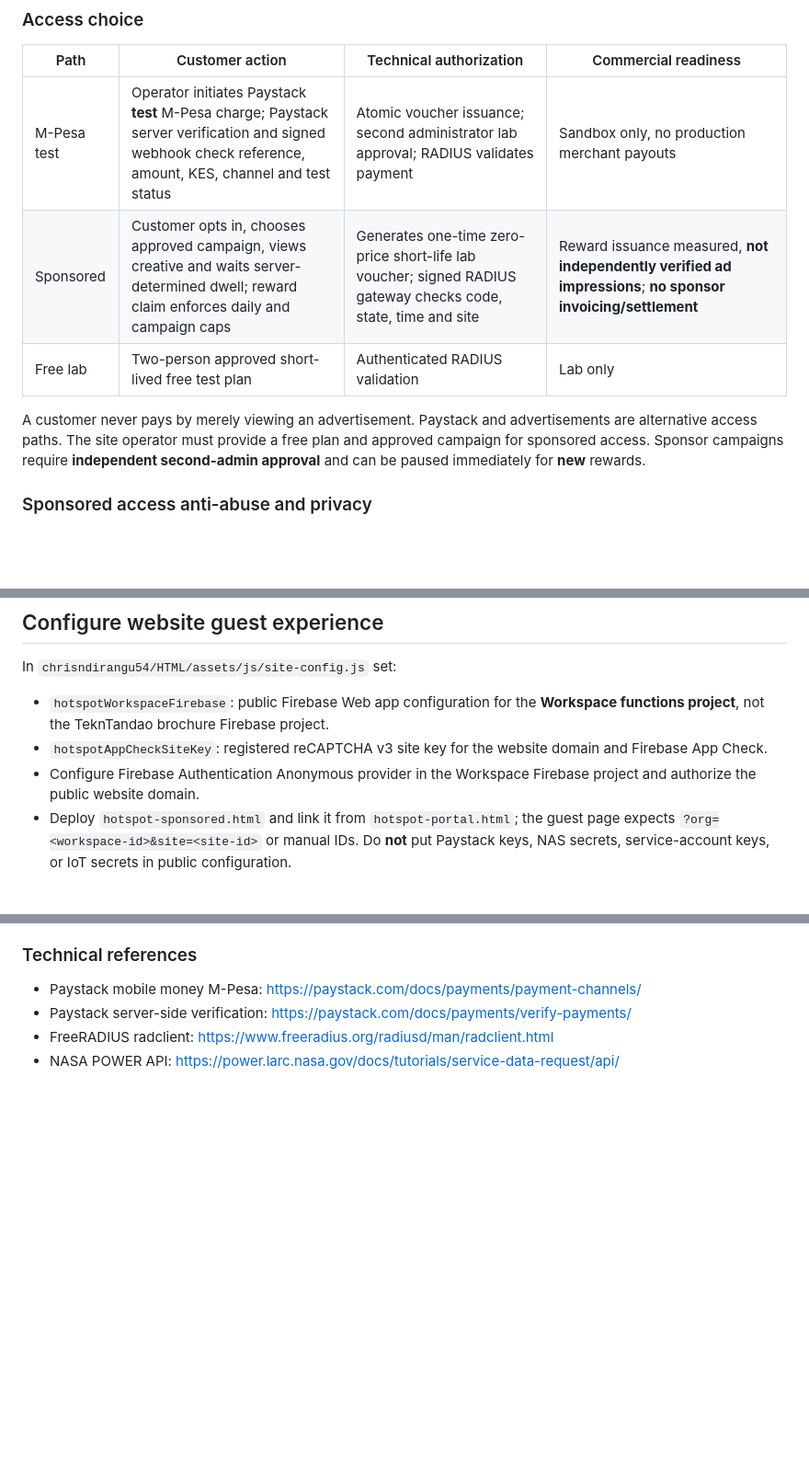
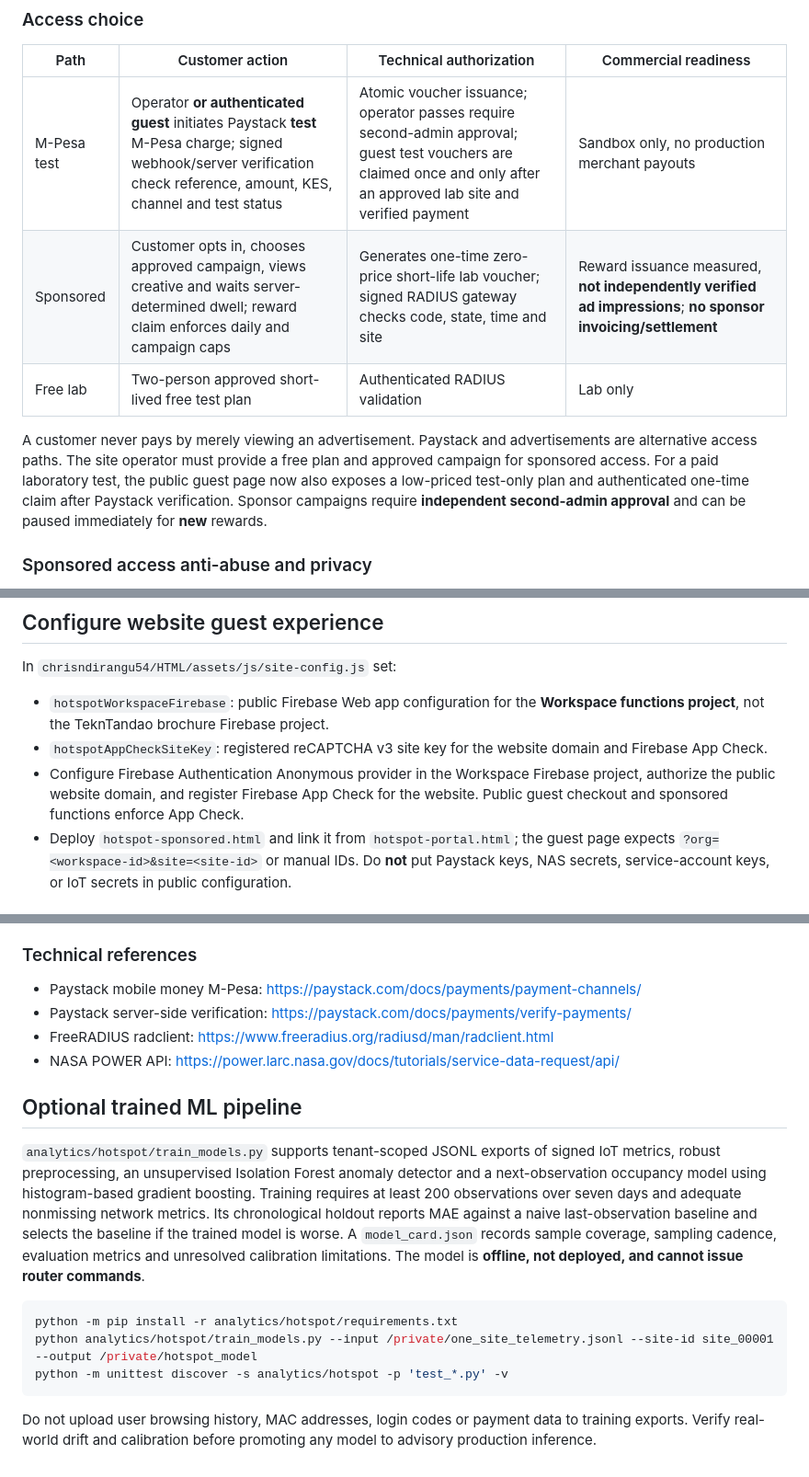
Before and after one commit to chrisndirangu54/TeknTandao-Workspace, a Markdown page: docs/hotspot-ads-iot-geo-deployment.md, 3 parts joined by grey strips. Shown at 92% size. GitHub-like rendering; blank space fills up the shorter version.

Commit message:
docs(hotspot): include guest Paystack test journey and reproducible offline ML pipeline

````diff
--- a/docs/hotspot-ads-iot-geo-deployment.md
+++ b/docs/hotspot-ads-iot-geo-deployment.md
@@ -8,11 +8,11 @@ Every operator is represented by a Workspace organization. Sites, plans, voucher
 ### Access choice
 | Path | Customer action | Technical authorization | Commercial readiness |
 |---|---|---|---|
-| M-Pesa test | Operator initiates Paystack **test** M-Pesa charge; Paystack server verification and signed webhook check reference, amount, KES, channel and test status | Atomic voucher issuance; second administrator lab approval; RADIUS validates payment | Sandbox only, no production merchant payouts |
+| M-Pesa test | Operator **or authenticated guest** initiates Paystack **test** M-Pesa charge; signed webhook/server verification check reference, amount, KES, channel and test status | Atomic voucher issuance; operator passes require second-admin approval; guest test vouchers are claimed once and only after an approved lab site and verified payment | Sandbox only, no production merchant payouts |
 | Sponsored | Customer opts in, chooses approved campaign, views creative and waits server-determined dwell; reward claim enforces daily and campaign caps | Generates one-time zero-price short-life lab voucher; signed RADIUS gateway checks code, state, time and site | Reward issuance measured, **not independently verified ad impressions**; **no sponsor invoicing/settlement** |
 | Free lab | Two-person approved short-lived free test plan | Authenticated RADIUS validation | Lab only |
 
-A customer never pays by merely viewing an advertisement. Paystack and advertisements are alternative access paths. The site operator must provide a free plan and approved campaign for sponsored access. Sponsor campaigns require **independent second-admin approval** and can be paused immediately for **new** rewards.
+A customer never pays by merely viewing an advertisement. Paystack and advertisements are alternative access paths. The site operator must provide a free plan and approved campaign for sponsored access. For a paid laboratory test, the public guest page now also exposes a low-priced test-only plan and authenticated one-time claim after Paystack verification. Sponsor campaigns require **independent second-admin approval** and can be paused immediately for **new** rewards.
 
 ### Sponsored access anti-abuse and privacy
 - Public sponsor calls require Firebase App Check, authenticated Firebase user (anonymous sign-in is supported), explicit consent, an active approved campaign and verified lab site.
@@ -25,7 +25,7 @@ A customer never pays by merely viewing an advertisement. Paystack and advertise
 In `chrisndirangu54/HTML/assets/js/site-config.js` set:
 - `hotspotWorkspaceFirebase`: public Firebase Web app configuration for the **Workspace functions project**, not the TeknTandao brochure Firebase project.
 - `hotspotAppCheckSiteKey`: registered reCAPTCHA v3 site key for the website domain and Firebase App Check.
-- Configure Firebase Authentication Anonymous provider in the Workspace Firebase project and authorize the public website domain.
+- Configure Firebase Authentication Anonymous provider in the Workspace Firebase project, authorize the public website domain, and register Firebase App Check for the website. Public guest checkout and sponsored functions enforce App Check.
 - Deploy `hotspot-sponsored.html` and link it from `hotspot-portal.html`; the guest page expects `?org=<workspace-id>&site=<site-id>` or manual IDs.
 Do **not** put Paystack keys, NAS secrets, service-account keys, or IoT secrets in public configuration.
 
@@ -77,3 +77,13 @@ All provider credentials, App Check settings, physical sensors, MikroTik devices
 - Paystack server-side verification: https://paystack.com/docs/payments/verify-payments/
 - FreeRADIUS radclient: https://www.freeradius.org/radiusd/man/radclient.html
 - NASA POWER API: https://power.larc.nasa.gov/docs/tutorials/service-data-request/api/
+
+## Optional trained ML pipeline
+`analytics/hotspot/train_models.py` supports tenant-scoped JSONL exports of signed IoT metrics, robust preprocessing, an unsupervised Isolation Forest anomaly detector and a next-observation occupancy model using histogram-based gradient boosting. Training requires at least 200 observations over seven days and adequate nonmissing network metrics. Its chronological holdout reports MAE against a naive last-observation baseline and selects the baseline if the trained model is worse. A `model_card.json` records sample coverage, sampling cadence, evaluation metrics and unresolved calibration limitations. The model is **offline, not deployed, and cannot issue router commands**.
+
+```bash
+python -m pip install -r analytics/hotspot/requirements.txt
+python analytics/hotspot/train_models.py --input /private/one_site_telemetry.jsonl --site-id site_00001 --output /private/hotspot_model
+python -m unittest discover -s analytics/hotspot -p 'test_*.py' -v
+```
+Do not upload user browsing history, MAC addresses, login codes or payment data to training exports. Verify real-world drift and calibration before promoting any model to advisory production inference.
````
